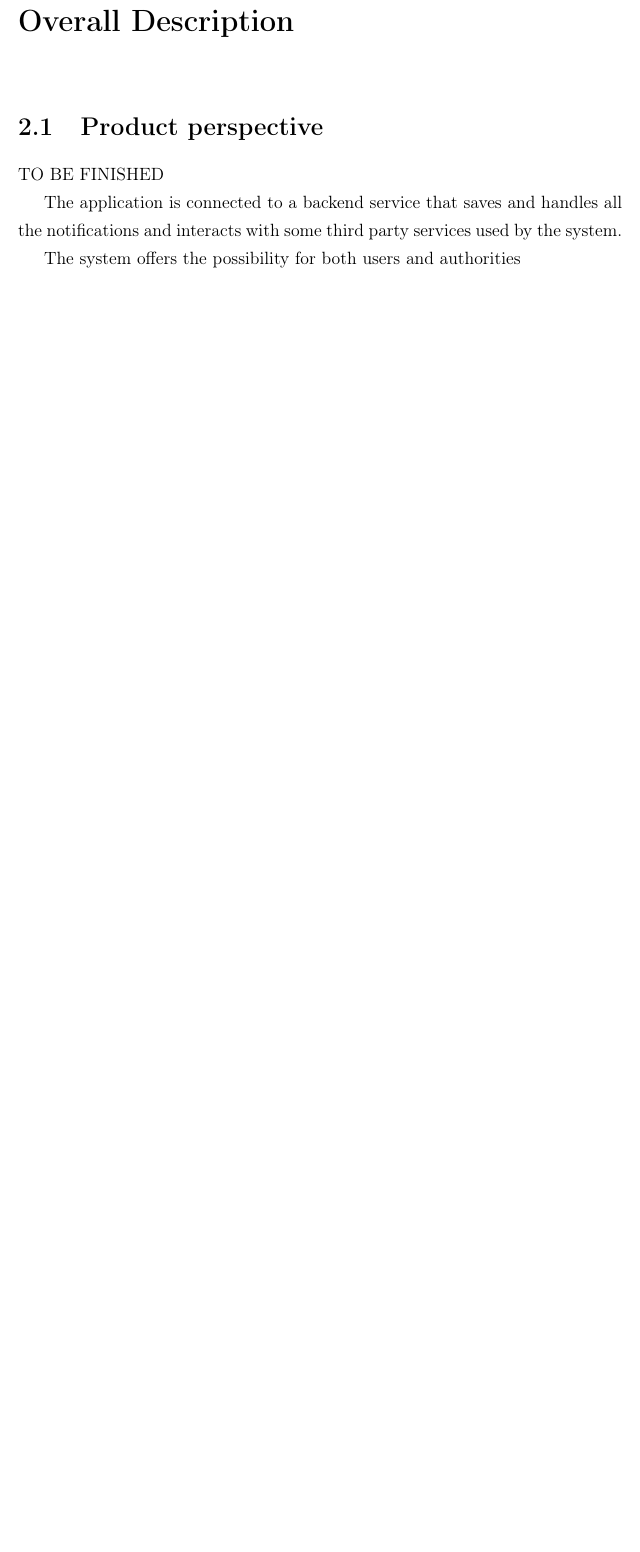
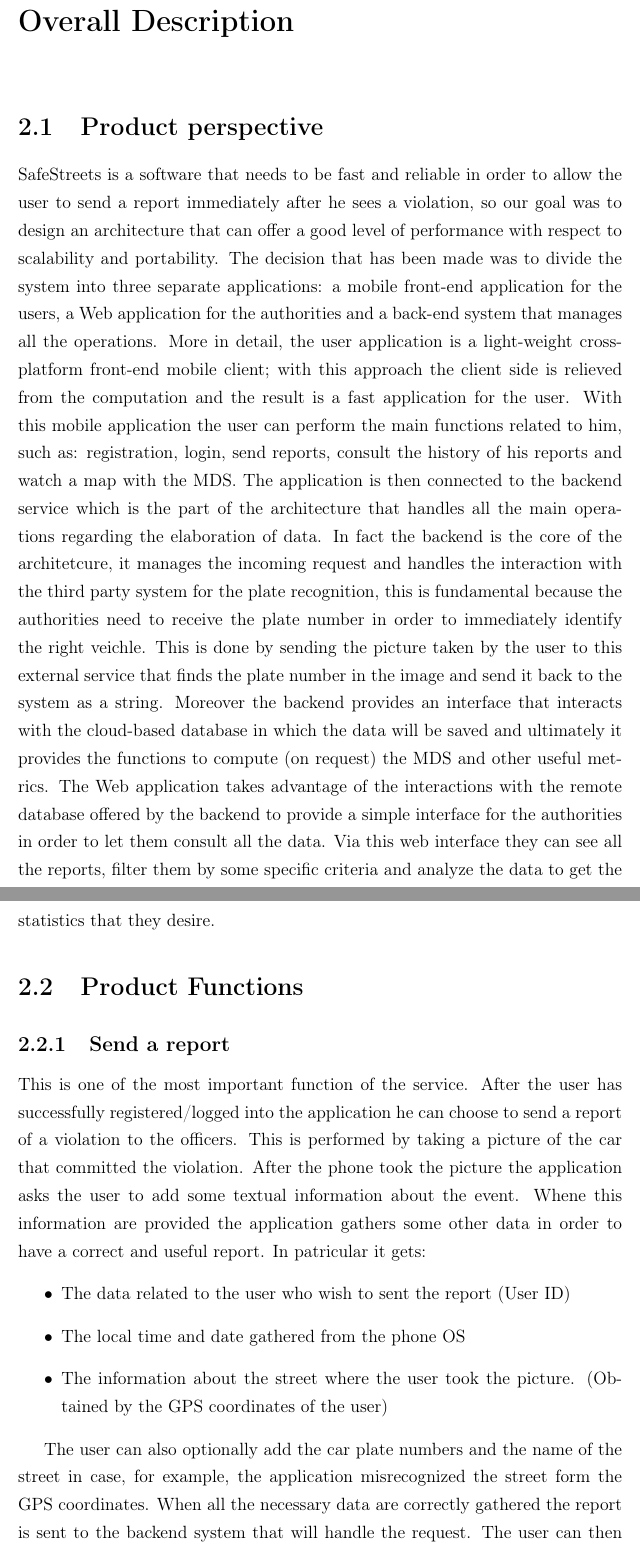
Before and after one commit to LukeKan/SW2_Project, a LaTeX document (RASD/main.tex, which reads RASD/Sections/2-Overall_Description/Product_functions.tex, RASD/Sections/2-Overall_Description/Product_perspective.tex): part of page 6 of 9 before the commit and two parts of pages 6 and 7 of 11 after it, the two joined at a grey line, cut so that both start at the same text, the shorter picture padded with empty space. Compiled offline with pdfLaTeX.

Commit message:
Finish Product Perspective, Add Product Functions intro

```diff
--- /dev/null
+++ b/RASD/Sections/2-Overall_Description/Product_functions.tex
@@ -0,0 +1,13 @@
+\subsection{Send a report}
+This is one of the most important function of the service. After the user has successfully registered/logged into the application he can choose to send a report of a violation to the officers. This is performed by taking a picture of the car that committed the violation. After the phone took the picture the application asks the user to add some textual information about the event. Whene this information are provided the application gathers some other data in order to have a correct and useful report. In patricular it gets:
+\begin{itemize}
+  \item The data related to the user who wish to sent the report (User ID)
+  \item The local time and date gathered from the phone OS
+  \item The information about the street where the user took the picture. (Obtained by the GPS coordinates of the user)
+\end{itemize}
+
+% TODO: Check if these are good
+The user can also optionally add the car plate numbers and the name of the street in case, for example, the application misrecognized the street form the GPS coordinates. When all the necessary data are correctly gathered the report is sent to the backend system that will handle the request. The user can then consult the history section of the application to monitor the status of its report.
+
+\subsection{Receiving a report - Plate recognition}
+When the backend system receives a new report
--- a/RASD/Sections/2-Overall_Description/Product_perspective.tex
+++ b/RASD/Sections/2-Overall_Description/Product_perspective.tex
@@ -1,5 +1,2 @@
-TO BE FINISHED
-
-The application is connected to a backend service that saves and handles all the notifications and interacts with some third party services used by the system.
-
-The system offers the possibility for both users and authorities
+SafeStreets is a software that needs to be fast and reliable in order to allow the user to send a report immediately after he sees a violation, so our goal was to design an architecture that can offer a good level of performance with respect to scalability and portability. The decision that has been made was to divide the system into three separate applications: a mobile front-end application for the users, a Web application for the authorities and a back-end system that manages all the operations. More in detail, the user application is a light-weight crossplatform front-end mobile client; with this approach the client side is relieved from the computation and the result is a fast application for the user.
+With this mobile application the user can perform the main functions related to him, such as: registration, login, send reports, consult the history of his reports and watch a map with the MDS. The application is then connected to the backend service which is the part of the architecture that handles all the main operations regarding the elaboration of data. In fact the backend is the core of the architetcure, it manages the incoming request and handles the interaction with the third party system for the plate recognition, this is fundamental because the authorities need to receive the plate number in order to immediately identify the right veichle. This is done by sending the picture taken by the user to this external service that finds the plate number in the image and send it back to the system as a string. Moreover the backend provides an interface that interacts with the cloud-based database in which the data will be saved and ultimately it provides the functions to compute (on request) the MDS and other useful metrics. The Web application takes advantage of the interactions with the remote database offered by the backend to provide a simple interface for the authorities in order to let them consult all the data. Via this web interface they can see all the reports, filter them by some specific criteria and analyze the data to get the statistics that they desire.
--- a/RASD/main.tex
+++ b/RASD/main.tex
@@ -24,6 +26,8 @@
   \chapter{Overall Description}
   \section{Product perspective}
   \input{Sections/2-Overall_Description/Product_perspective.tex}
+  \section{Product Functions}
+  \input{Sections/2-Overall_Description/Product_functions.tex}
   \section{User Characteristics}
   \input{Sections/2-Overall_Description/User_characteristics.tex}
   \section{Constraints}
```
Also changed, not shown: RASD/Sections/1-Introduction/Revision_history.tex (added), RASD/main.pdf, RASD/main.tex (2 more changed lines), 7 other files.
